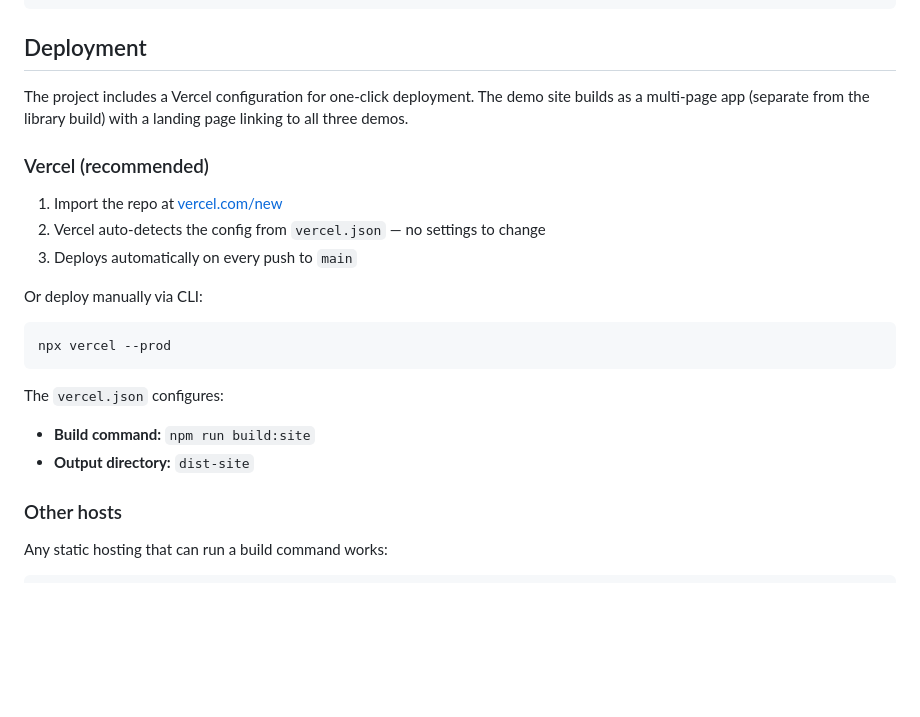
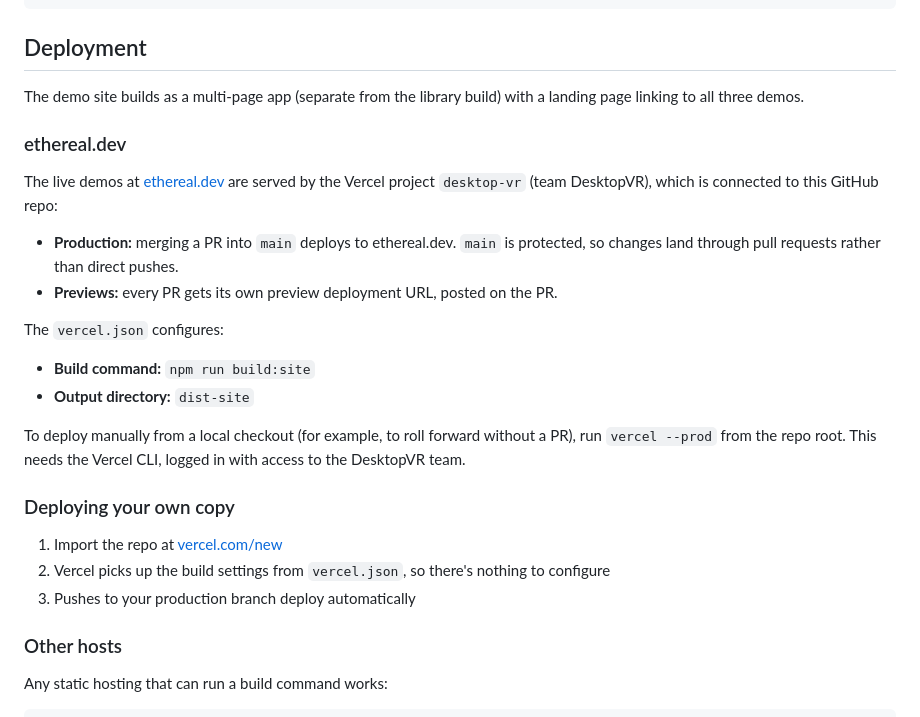
Before and after one commit to jasondecamp/desktop-vr, a Markdown page: README.md, the part around the change. Rendered like a GitHub page; blank space fills up the shorter version.

Commit message:
Document ethereal.dev deployment: Vercel Git integration, protected main
Co-Authored-By: Claude Opus 5.5 <noreply@anthropic.com>

````diff
--- a/README.md
+++ b/README.md
@@ -646,23 +646,26 @@ npm run typecheck  # type-check without emitting
 
 ## Deployment
 
-The project includes a Vercel configuration for one-click deployment. The demo site builds as a multi-page app (separate from the library build) with a landing page linking to all three demos.
+The demo site builds as a multi-page app (separate from the library build) with a landing page linking to all three demos.
 
-### Vercel (recommended)
+### ethereal.dev
 
-1. Import the repo at [vercel.com/new](https://vercel.com/new)
-2. Vercel auto-detects the config from `vercel.json` — no settings to change
-3. Deploys automatically on every push to `main`
+The live demos at [ethereal.dev](https://ethereal.dev) are served by the Vercel project `desktop-vr` (team DesktopVR), which is connected to this GitHub repo:
 
-Or deploy manually via CLI:
-
-```bash
-npx vercel --prod
-```
+- **Production:** merging a PR into `main` deploys to ethereal.dev. `main` is protected, so changes land through pull requests rather than direct pushes.
+- **Previews:** every PR gets its own preview deployment URL, posted on the PR.
 
 The `vercel.json` configures:
 - **Build command:** `npm run build:site`
 - **Output directory:** `dist-site`
+
+To deploy manually from a local checkout (for example, to roll forward without a PR), run `vercel --prod` from the repo root. This needs the Vercel CLI, logged in with access to the DesktopVR team.
+
+### Deploying your own copy
+
+1. Import the repo at [vercel.com/new](https://vercel.com/new)
+2. Vercel picks up the build settings from `vercel.json`, so there's nothing to configure
+3. Pushes to your production branch deploy automatically
 
 ### Other hosts
 
````
